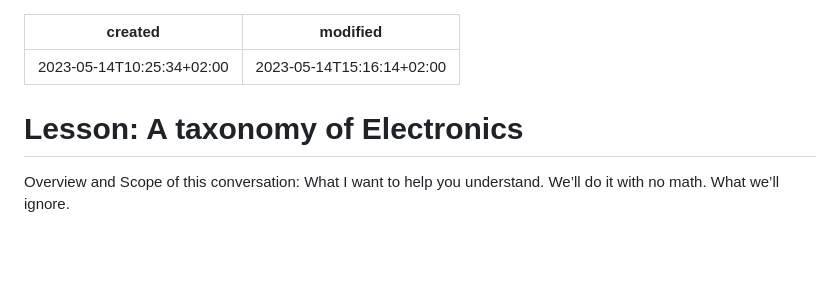
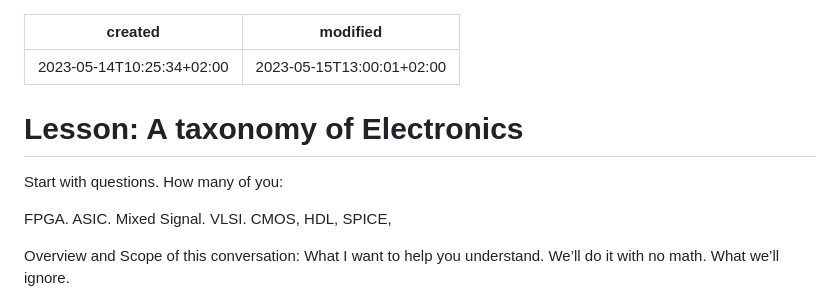
Before and after one commit to kcaisley/kcaisley, a Markdown page: Lesson_ A taxonomy of Electronics.md, the part around the change. Rendered like a GitHub page; blank space fills up the shorter version.

Commit message:
Updated Note Lesson_ A taxonomy of Electronics.md

```diff
--- a/Lesson_ A taxonomy of Electronics.md
+++ b/Lesson_ A taxonomy of Electronics.md
@@ -1,9 +1,14 @@
 ---
 created: 2023-05-14T10:25:34+02:00
-modified: 2023-05-14T15:16:14+02:00
+modified: 2023-05-15T13:00:01+02:00
 ---
 
 # Lesson: A taxonomy of Electronics
+
+Start with questions. How many of you:
+
+FPGA. ASIC. Mixed Signal. VLSI. CMOS, HDL, SPICE,
+
 
 Overview and Scope of this conversation: What I want to help you understand. We’ll do it with no math. What we’ll ignore.
 
```
